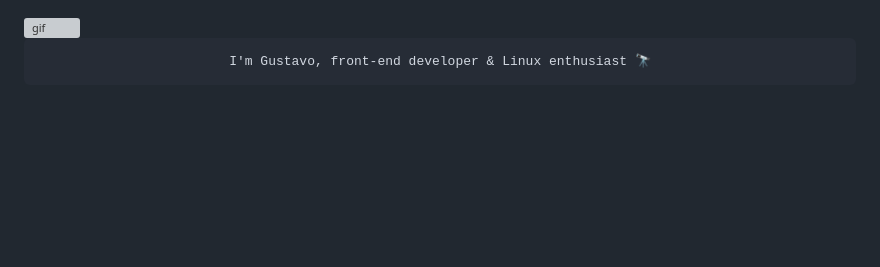
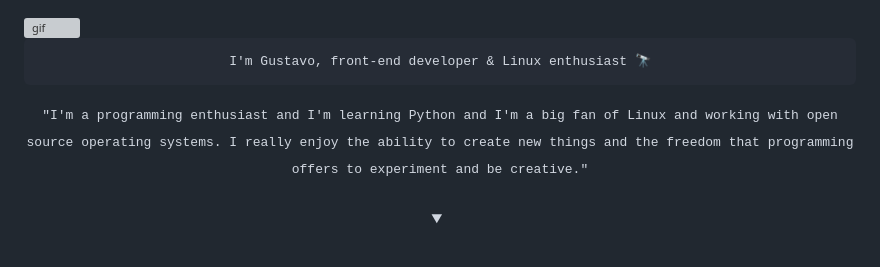
Before and after one commit to HustavoJhon/HustavoJhon, a Markdown page: README.md, the part around the change printed below. Rendered like a GitHub page; folded sections open; badges without logos; blank space fills up the shorter version; grey boxes are pictures that could not be loaded.

Commit message:
Update README.md
more information

````diff
--- a/README.md
+++ b/README.md
@@ -7,3 +7,17 @@
 ```ocaml
 I'm Gustavo, front-end developer & Linux enthusiast 🔭
 ```
+
+</div>
+
+
+<div align="center">
+
+<samp>
+"I'm a programming enthusiast and I'm learning Python and I'm a big fan of Linux and working with open source operating systems. I really enjoy the ability to create new things and the freedom that programming offers to experiment and be creative."
+</samp>
+
+</div>
+
+<br>
+
````
Also changed, not shown: other parts of README.md (+7 -5 lines).
